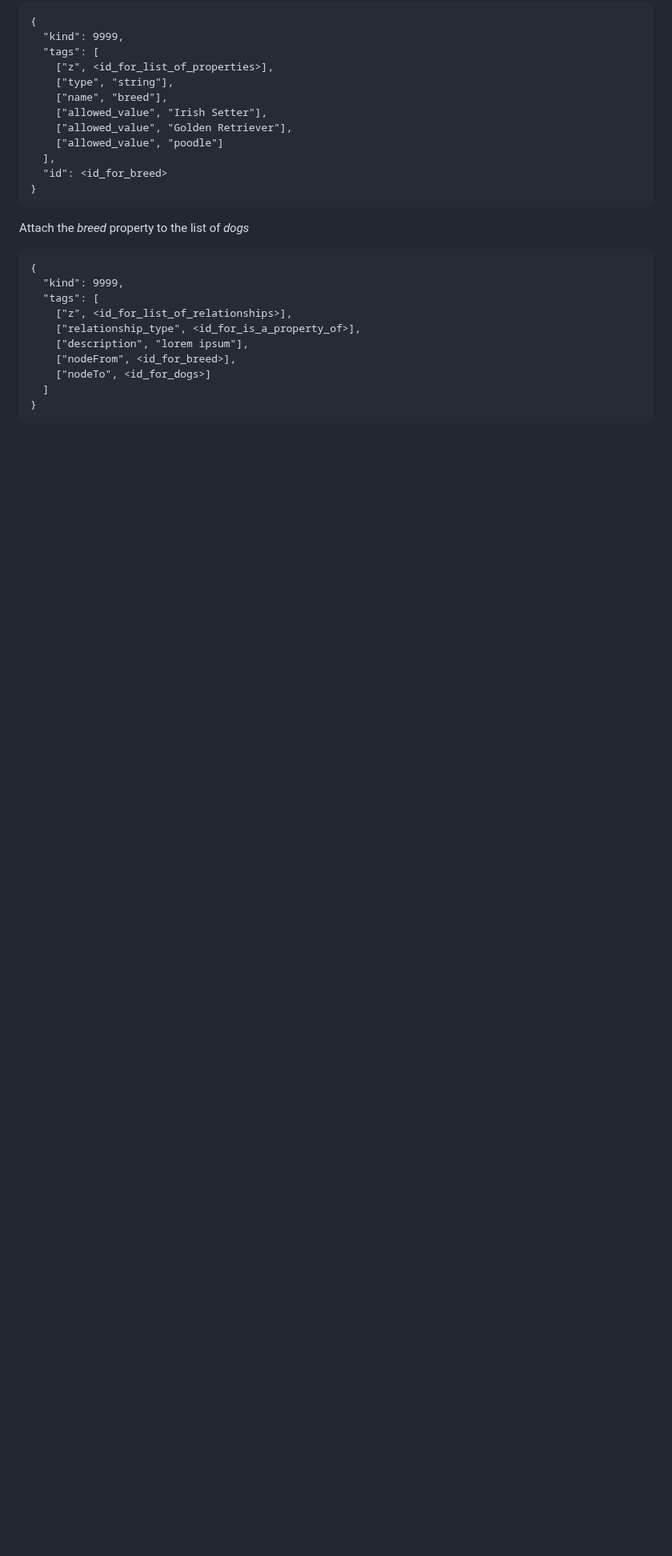
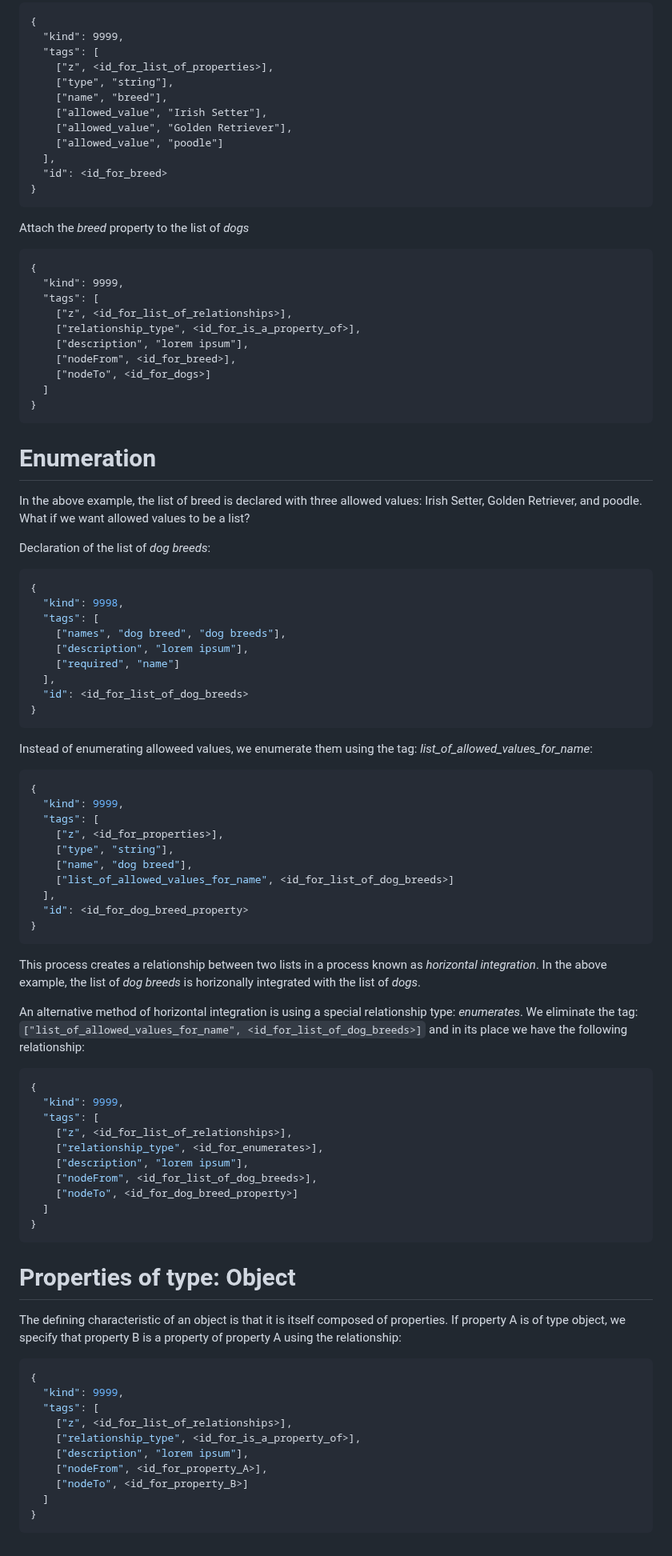
Before and after one commit to Pretty-Good-Freedom-Tech/brainstorm.world, a Markdown page: docs/draft-nips/dlist-item-properties.md, the part around the change. Shown at 80% size. Drawn GitHub-style; blank space fills up the shorter version.

````diff
--- a/docs/draft-nips/dlist-item-properties.md
+++ b/docs/draft-nips/dlist-item-properties.md
@@ -97,3 +97,70 @@ Attach the _breed_ property to the list of _dogs_
   ]
 }
 ```
+
+# Enumeration
+
+In the above example, the list of breed is declared with three allowed values: Irish Setter, Golden Retriever, and poodle. What if we want allowed values to be a list?
+
+Declaration of the list of _dog breeds_:
+
+```json
+{
+  "kind": 9998,
+  "tags": [
+    ["names", "dog breed", "dog breeds"],
+    ["description", "lorem ipsum"],
+    ["required", "name"]
+  ],
+  "id": <id_for_list_of_dog_breeds>
+}
+```
+
+Instead of enumerating alloweed values, we enumerate them using the tag: _list_of_allowed_values_for_name_:
+
+```json
+{
+  "kind": 9999,
+  "tags": [
+    ["z", <id_for_properties>],
+    ["type", "string"],
+    ["name", "dog breed"],
+    ["list_of_allowed_values_for_name", <id_for_list_of_dog_breeds>]
+  ],
+  "id": <id_for_dog_breed_property>
+}
+```
+
+This process creates a relationship between two lists in a process known as _horizontal integration_. In the above example, the list of _dog breeds_ is horizonally integrated with the list of _dogs_.
+
+An alternative method of horizontal integration is using a special relationship type: _enumerates_. We eliminate the tag: `["list_of_allowed_values_for_name", <id_for_list_of_dog_breeds>]` and in its place we have the following relationship:
+
+```json
+{
+  "kind": 9999,
+  "tags": [
+    ["z", <id_for_list_of_relationships>],
+    ["relationship_type", <id_for_enumerates>],
+    ["description", "lorem ipsum"],
+    ["nodeFrom", <id_for_list_of_dog_breeds>],
+    ["nodeTo", <id_for_dog_breed_property>]
+  ]
+}
+```
+
+# Properties of type: Object
+
+The defining characteristic of an object is that it is itself composed of properties. If property A is of type object, we specify that property B is a property of property A using the relationship:
+
+```json
+{
+  "kind": 9999,
+  "tags": [
+    ["z", <id_for_list_of_relationships>],
+    ["relationship_type", <id_for_is_a_property_of>],
+    ["description", "lorem ipsum"],
+    ["nodeFrom", <id_for_property_A>],
+    ["nodeTo", <id_for_property_B>]
+  ]
+}
+```
````
